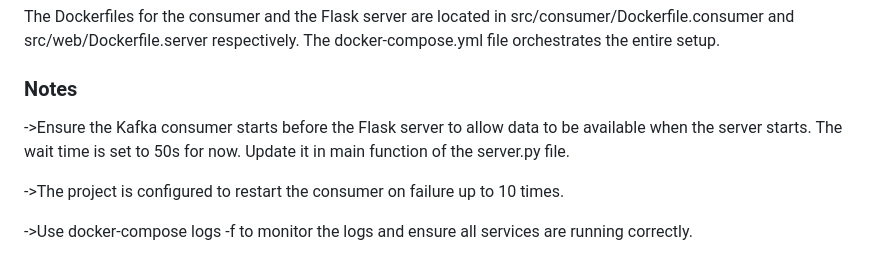
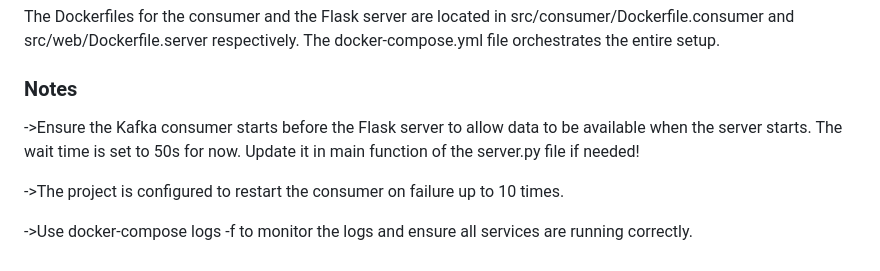
Before and after one commit to shanthakumar21/Data-Engineer-Test-for-Fetch---Shanthakumar-Sivakumar, a Markdown page: README.md, the part around the change. Drawn GitHub-style.

Commit message:
Update README.md
A smalle readme change

```diff
--- a/README.md
+++ b/README.md
@@ -162,7 +162,7 @@ The Dockerfiles for the consumer and the Flask server are located in src/consume
 
 <h3>Notes</h3>
 
-->Ensure the Kafka consumer starts before the Flask server to allow data to be available when the server starts. The wait time is set to 50s for now. Update it in main function of the server.py file.
+->Ensure the Kafka consumer starts before the Flask server to allow data to be available when the server starts. The wait time is set to 50s for now. Update it in main function of the server.py file if needed!
 
 ->The project is configured to restart the consumer on failure up to 10 times.
 
```
